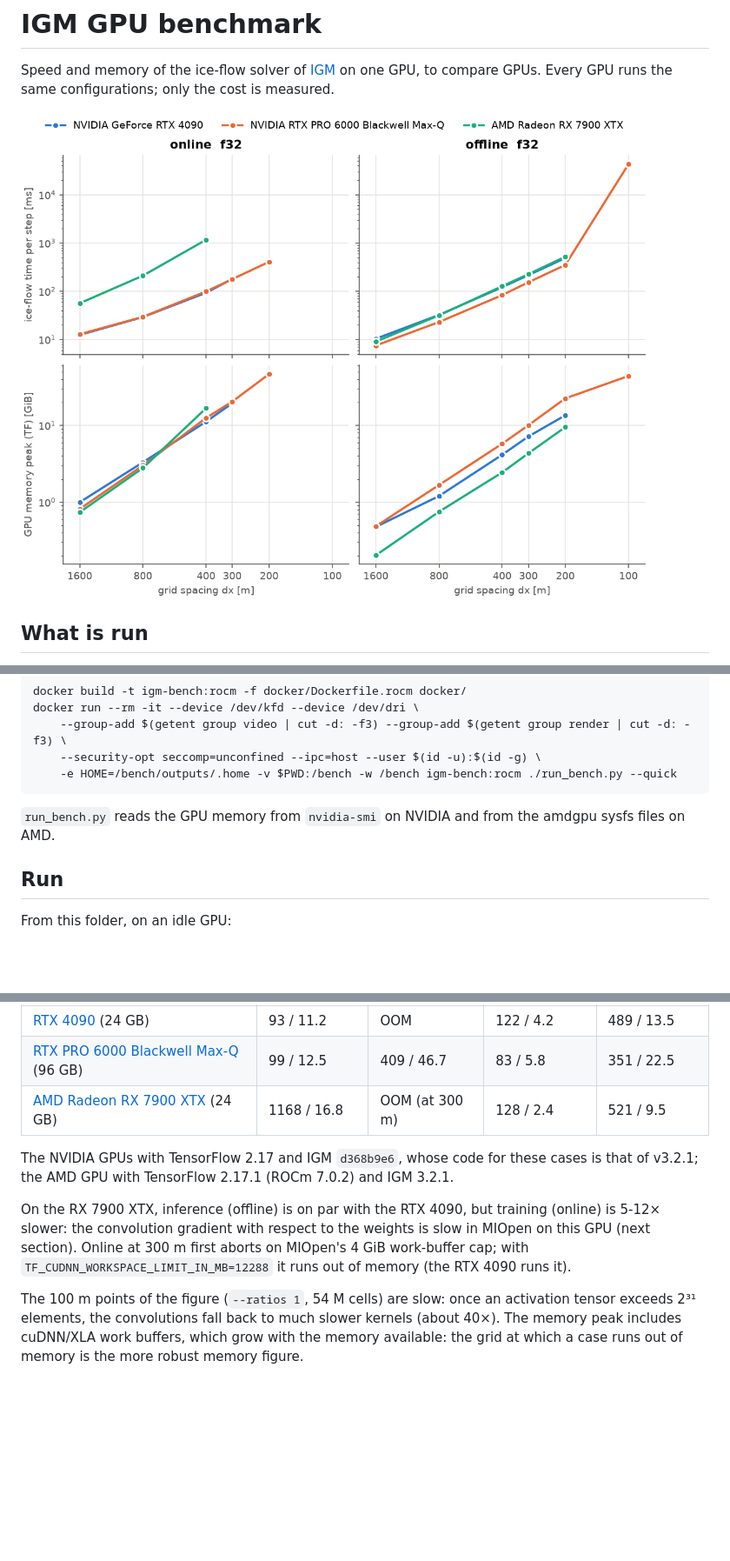
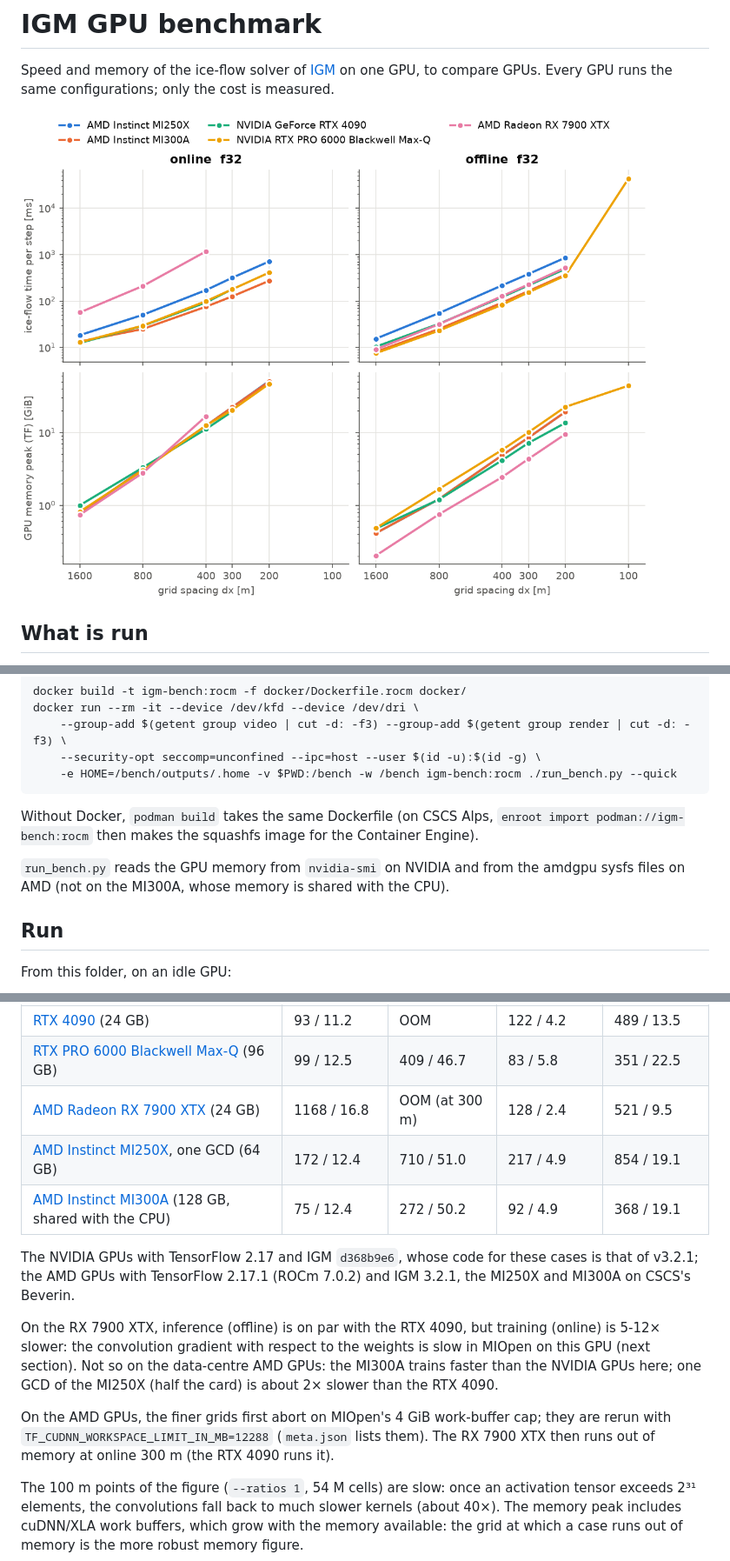
Before and after one commit to instructed-glacier-model/igm-benchmark-GPU, a Markdown page: README.md, 3 parts joined by grey strips. Shown at 87% size. Rendered like a GitHub page; pictures changed too: figures/bench_compare.png; blank space fills up the shorter version.

````diff
--- a/README.md
+++ b/README.md
@@ -53,7 +53,11 @@ docker run --rm -it --device /dev/kfd --device /dev/dri \
     -e HOME=/bench/outputs/.home -v $PWD:/bench -w /bench igm-bench:rocm ./run_bench.py --quick
 ```
 
-`run_bench.py` reads the GPU memory from `nvidia-smi` on NVIDIA and from the amdgpu sysfs files on AMD.
+Without Docker, `podman build` takes the same Dockerfile (on CSCS Alps, `enroot import podman://igm-bench:rocm`
+then makes the squashfs image for the Container Engine).
+
+`run_bench.py` reads the GPU memory from `nvidia-smi` on NVIDIA and from the amdgpu sysfs files on AMD (not on the
+MI300A, whose memory is shared with the CPU).
 
 ## Run
 
@@ -78,14 +82,20 @@ Ice-flow time per step (ms) / TensorFlow memory peak (GiB):
 | [RTX 4090](results/rtx_4090) (24 GB) | 93 / 11.2 | OOM | 122 / 4.2 | 489 / 13.5 |
 | [RTX PRO 6000 Blackwell Max-Q](results/rtx_pro_6000_blackwell_max_q) (96 GB) | 99 / 12.5 | 409 / 46.7 | 83 / 5.8 | 351 / 22.5 |
 | [AMD Radeon RX 7900 XTX](results/rx_7900_xtx) (24 GB) | 1168 / 16.8 | OOM (at 300 m) | 128 / 2.4 | 521 / 9.5 |
+| [AMD Instinct MI250X](results/mi250x), one GCD (64 GB) | 172 / 12.4 | 710 / 51.0 | 217 / 4.9 | 854 / 19.1 |
+| [AMD Instinct MI300A](results/mi300a) (128 GB, shared with the CPU) | 75 / 12.4 | 272 / 50.2 | 92 / 4.9 | 368 / 19.1 |
 
-The NVIDIA GPUs with TensorFlow 2.17 and IGM `d368b9e6`, whose code for these cases is that of v3.2.1; the AMD GPU
-with TensorFlow 2.17.1 (ROCm 7.0.2) and IGM 3.2.1.
+The NVIDIA GPUs with TensorFlow 2.17 and IGM `d368b9e6`, whose code for these cases is that of v3.2.1; the AMD GPUs
+with TensorFlow 2.17.1 (ROCm 7.0.2) and IGM 3.2.1, the MI250X and MI300A on CSCS's Beverin.
 
 On the RX 7900 XTX, inference (offline) is on par with the RTX 4090, but training (online) is 5-12× slower: the
-convolution gradient with respect to the weights is slow in MIOpen on this GPU (next section). Online at 300 m
-first aborts on MIOpen's 4 GiB work-buffer cap; with `TF_CUDNN_WORKSPACE_LIMIT_IN_MB=12288` it runs out of
-memory (the RTX 4090 runs it).
+convolution gradient with respect to the weights is slow in MIOpen on this GPU (next section). Not so on the
+data-centre AMD GPUs: the MI300A trains faster than the NVIDIA GPUs here; one GCD of the MI250X (half the card)
+is about 2× slower than the RTX 4090.
+
+On the AMD GPUs, the finer grids first abort on MIOpen's 4 GiB work-buffer cap; they are rerun with
+`TF_CUDNN_WORKSPACE_LIMIT_IN_MB=12288` (`meta.json` lists them). The RX 7900 XTX then runs out of memory at
+online 300 m (the RTX 4090 runs it).
 
 The 100 m points of the figure (`--ratios 1`, 54 M cells) are slow: once an activation tensor exceeds 2³¹
 elements, the convolutions fall back to much slower kernels (about 40×). The memory peak includes cuDNN/XLA
````
Also changed, not shown: other parts of README.md (+2 -0 lines), 10 other files.
